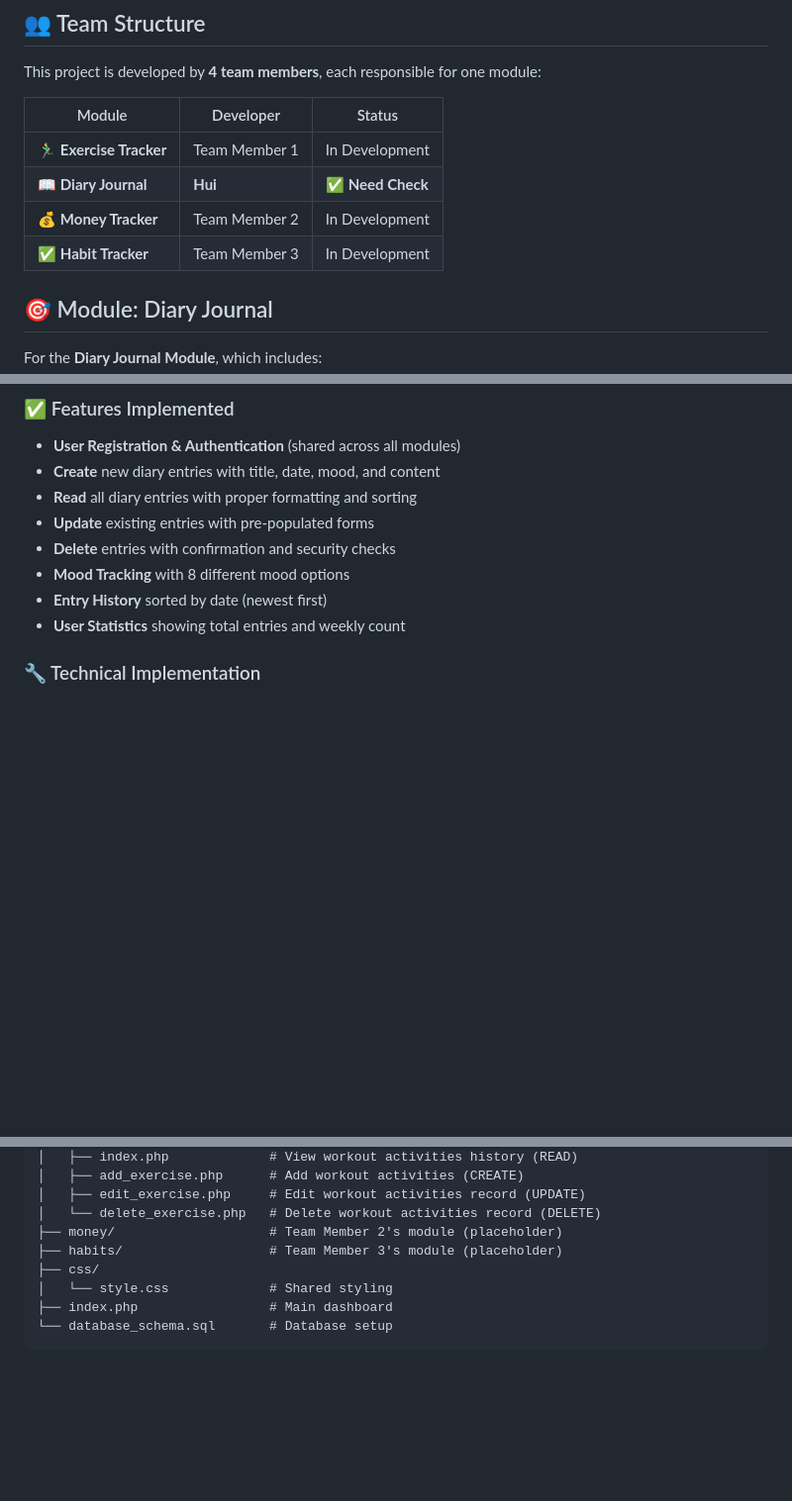
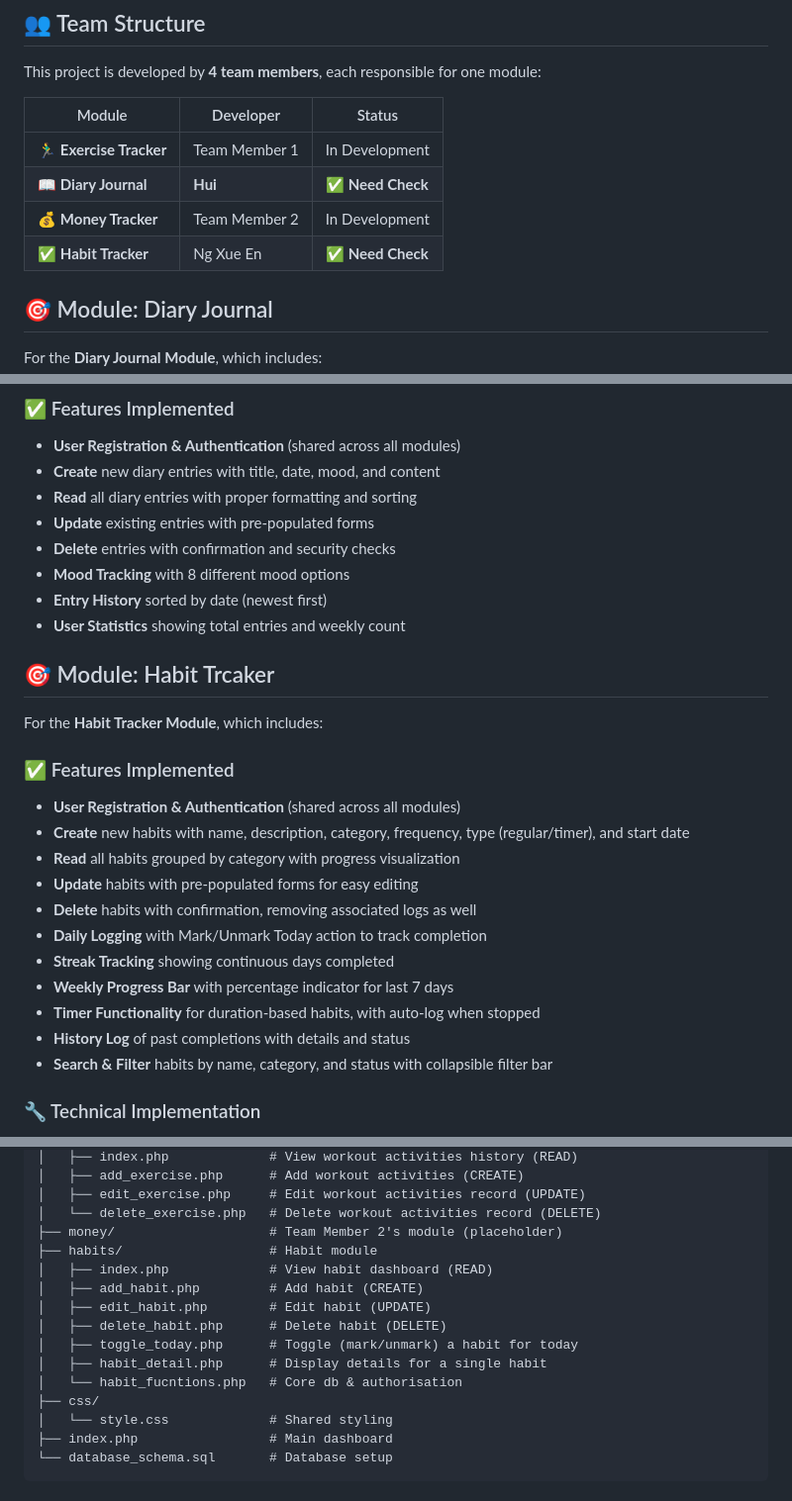
Before and after one commit to Junhui20/Student-Routine-Organizer, a Markdown page: README.md, 3 parts joined by grey strips. Shown at 99% size. GitHub-like rendering; blank space fills up the shorter version.

Commit message:
Update README.md
edit description for habit module

```diff
--- a/README.md
+++ b/README.md
@@ -13,7 +13,7 @@ This project is developed by **4 team members**, each responsible for one module
 | 🏃‍♂️ **Exercise Tracker** | Team Member 1 | In Development |
 | 📖 **Diary Journal** | **Hui** | ✅ **Need Check** |
 | 💰 **Money Tracker** | Team Member 2 | In Development |
-| ✅ **Habit Tracker** | Team Member 3 | In Development |
+| ✅ **Habit Tracker** | Ng Xue En | ✅ **Need Check** |
 
 ## 🎯 Module: Diary Journal
 
@@ -28,6 +28,27 @@ For the **Diary Journal Module**, which includes:
 - **Mood Tracking** with 8 different mood options
 - **Entry History** sorted by date (newest first)
 - **User Statistics** showing total entries and weekly count
+
+## 🎯 Module: Habit Trcaker
+
+For the **Habit Tracker Module**, which includes:
+
+### ✅ Features Implemented
+- **User Registration & Authentication** (shared across all modules)
+- **Create** new habits with name, description, category, frequency, type (regular/timer), and start date
+- **Read** all habits grouped by category with progress visualization
+- **Update** habits with pre-populated forms for easy editing
+- **Delete** habits with confirmation, removing associated logs as well
+- **Daily Logging** with Mark/Unmark Today action to track completion
+- **Streak Tracking** showing continuous days completed
+- **Weekly Progress Bar** with percentage indicator for last 7 days
+- **Timer Functionality** for duration-based habits, with auto-log when stopped
+- **History Log** of past completions with details and status
+- **Search & Filter** habits by name, category, and status with collapsible filter bar
+
+
+
+
 
 ### 🔧 Technical Implementation
 - **3-Tier Architecture**:
@@ -65,7 +86,14 @@ student-routine-organizer/
 │   ├── edit_exercise.php     # Edit workout activities record (UPDATE)
 │   └── delete_exercise.php   # Delete workout activities record (DELETE)
 ├── money/                    # Team Member 2's module (placeholder)
-├── habits/                   # Team Member 3's module (placeholder)
+├── habits/                   # Habit module
+│   ├── index.php             # View habit dashboard (READ)
+│   ├── add_habit.php         # Add habit (CREATE)
+│   ├── edit_habit.php        # Edit habit (UPDATE)
+│   ├── delete_habit.php      # Delete habit (DELETE)
+│   ├── toggle_today.php      # Toggle (mark/unmark) a habit for today
+│   ├── habit_detail.php      # Display details for a single habit
+│   └── habit_fucntions.php   # Core db & authorisation
 ├── css/
 │   └── style.css             # Shared styling
 ├── index.php                 # Main dashboard
```
Also changed, not shown: other parts of README.md (+1 -0 lines).
